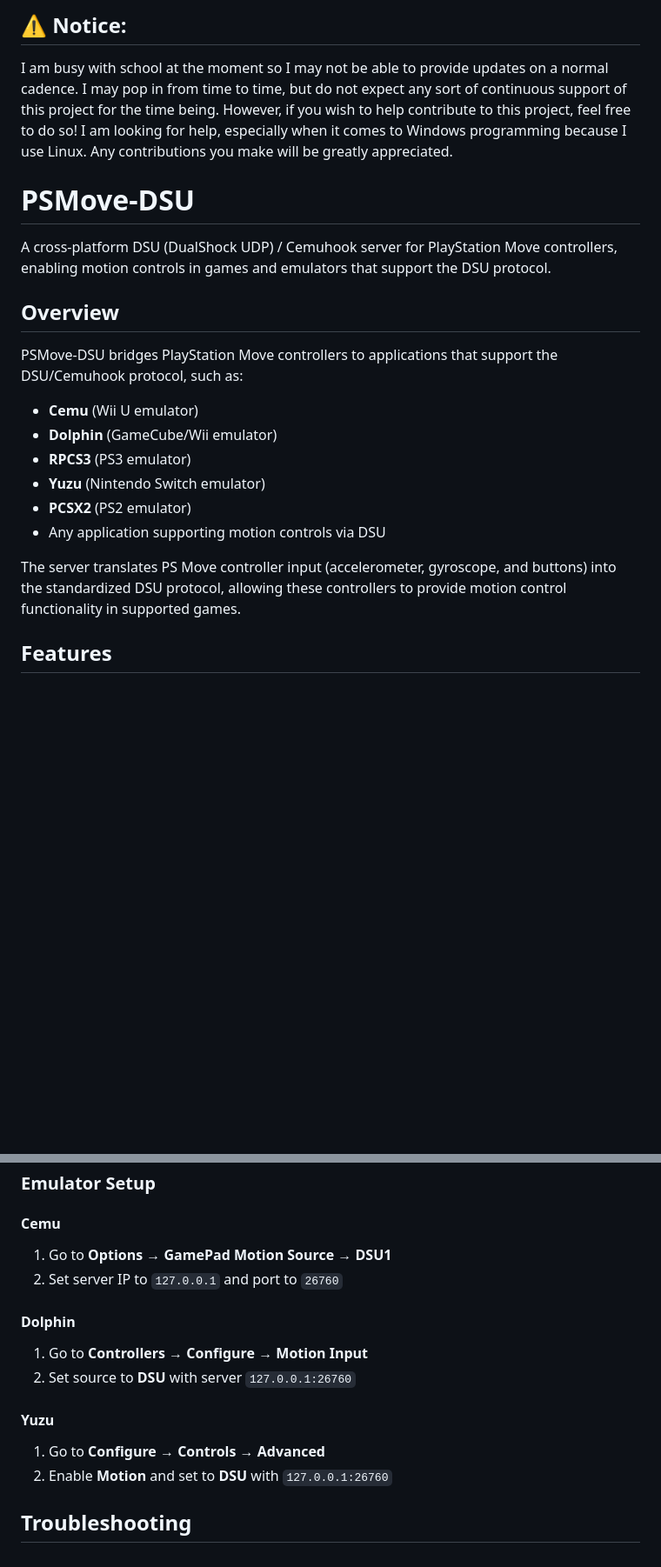
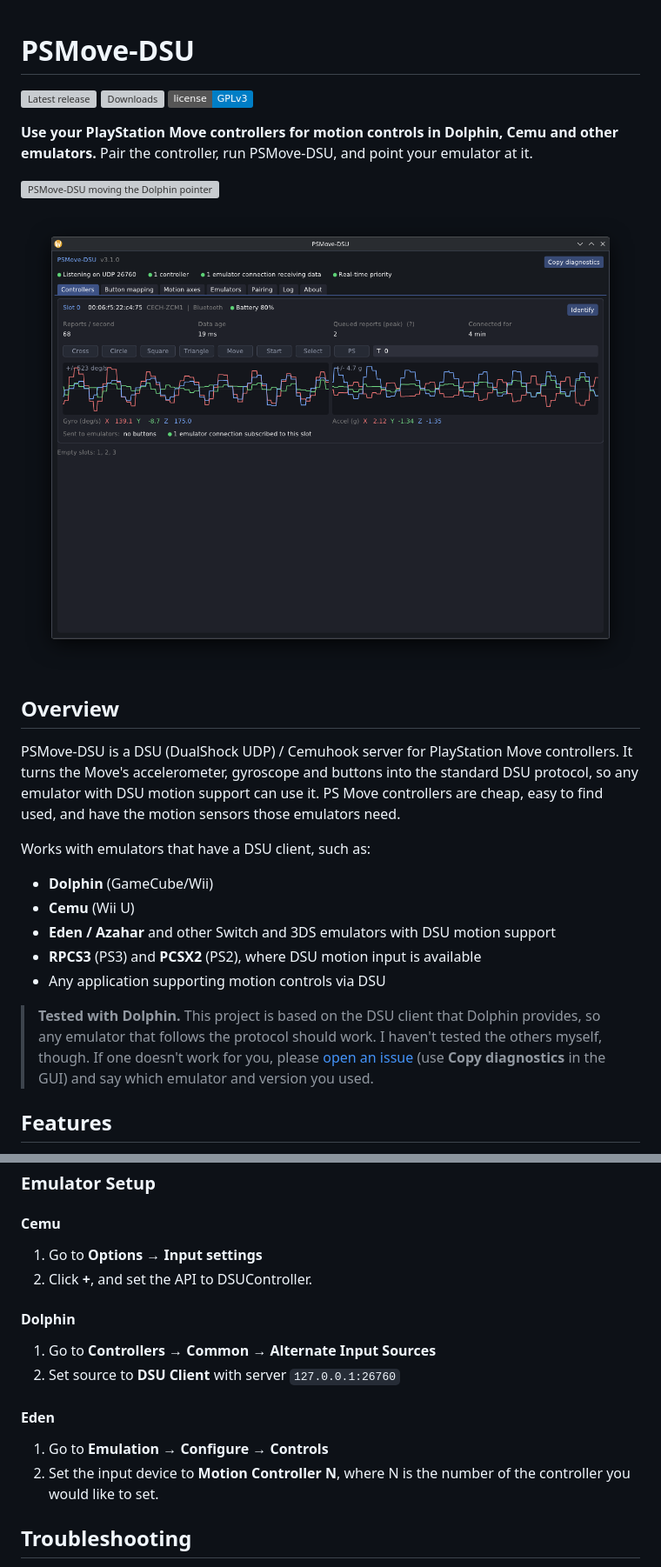
Before and after one commit to Swordmaster3214/PSMove-DSU, a Markdown page: README.md, 2 parts joined by grey strips. Shown at 87% size. Drawn GitHub-style; pictures changed too: docs/images/gui.png (added); badges without logos; blank space fills up the shorter version; grey boxes are pictures that could not be loaded.

```diff
--- a/README.md
+++ b/README.md
@@ -1,22 +1,27 @@
-## ⚠️ Notice:
-I am busy with school at the moment so I may not be able to provide updates on a normal cadence. I may pop in from time to time, but do not expect any sort of continuous support of this project for the time being.
-However, if you wish to help contribute to this project, feel free to do so! I am looking for help, especially when it comes to Windows programming because I use Linux. Any contributions you make will be greatly appreciated.
-
 # PSMove-DSU
 
-A cross-platform DSU (DualShock UDP) / Cemuhook server for PlayStation Move controllers, enabling motion controls in games and emulators that support the DSU protocol.
+[![Latest release](https://img.shields.io/github/v/release/Swordmaster3214/PSMove-DSU)](https://github.com/Swordmaster3214/PSMove-DSU/releases/latest)
+[![Downloads](https://img.shields.io/github/downloads/Swordmaster3214/PSMove-DSU/total)](https://github.com/Swordmaster3214/PSMove-DSU/releases)
+[![License: GPL v3](https://img.shields.io/badge/license-GPLv3-blue.svg)](LICENSE)
+
+**Use your PlayStation Move controllers for motion controls in Dolphin, Cemu and other emulators.** Pair the controller, run PSMove-DSU, and point your emulator at it.
+
+![PSMove-DSU moving the Dolphin pointer](docs/images/demo.gif)
+
+![The PSMove-DSU GUI](docs/images/gui.png)
 
 ## Overview
 
-PSMove-DSU bridges PlayStation Move controllers to applications that support the DSU/Cemuhook protocol, such as:
-- **Cemu** (Wii U emulator)
-- **Dolphin** (GameCube/Wii emulator)
-- **RPCS3** (PS3 emulator)
-- **Yuzu** (Nintendo Switch emulator)
-- **PCSX2** (PS2 emulator)
+PSMove-DSU is a DSU (DualShock UDP) / Cemuhook server for PlayStation Move controllers. It turns the Move's accelerometer, gyroscope and buttons into the standard DSU protocol, so any emulator with DSU motion support can use it. PS Move controllers are cheap, easy to find used, and have the motion sensors those emulators need.
+
+Works with emulators that have a DSU client, such as:
+- **Dolphin** (GameCube/Wii)
+- **Cemu** (Wii U)
+- **Eden / Azahar** and other Switch and 3DS emulators with DSU motion support
+- **RPCS3** (PS3) and **PCSX2** (PS2), where DSU motion input is available
 - Any application supporting motion controls via DSU
 
-The server translates PS Move controller input (accelerometer, gyroscope, and buttons) into the standardized DSU protocol, allowing these controllers to provide motion control functionality in supported games.
+> **Tested with Dolphin.** This project is based on the DSU client that Dolphin provides, so any emulator that follows the protocol should work. I haven't tested the others myself, though. If one doesn't work for you, please [open an issue](https://github.com/Swordmaster3214/PSMove-DSU/issues) (use **Copy diagnostics** in the GUI) and say which emulator and version you used.
 
 ## Features
 
@@ -270,16 +215,16 @@ The server runs on `127.0.0.1:26760` by default, which is the standard DSU port.
 ### Emulator Setup
 
 #### Cemu
-1. Go to **Options** → **GamePad Motion Source** → **DSU1**
-2. Set server IP to `127.0.0.1` and port to `26760`
+1. Go to **Options** → **Input settings**
+2. Click **+**, and set the API to DSUController.
 
 #### Dolphin
-1. Go to **Controllers** → **Configure** → **Motion Input**
-2. Set source to **DSU** with server `127.0.0.1:26760`
+1. Go to **Controllers** → **Common** → **Alternate Input Sources**
+2. Set source to **DSU Client** with server `127.0.0.1:26760`
 
-#### Yuzu
-1. Go to **Configure** → **Controls** → **Advanced**
-2. Enable **Motion** and set to **DSU** with `127.0.0.1:26760`
+#### Eden
+1. Go to **Emulation** → **Configure** → **Controls**
+2. Set the input device to **Motion Controller N**, where N is the number of the controller you would like to set.
 
 ## Troubleshooting
 
```
Also changed, not shown: other parts of README.md (+10 -68 lines), CONTRIBUTING.md (+12 -0 lines), 1 other file.
